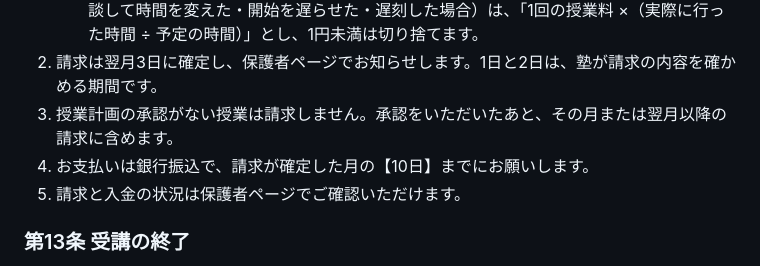
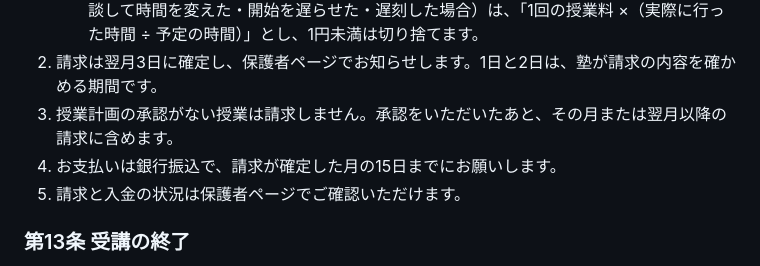
Before and after one commit to mugilives-max/stepwise-eisu, a Markdown page: docs/TERMS_DRAFT_2026-10.md, the part around the change. GitHub-like rendering.

Commit message:
docs: terms draft - payment due 15th
Co-Authored-By: Claude Opus 5.5 <noreply@anthropic.com>

```diff
--- a/docs/TERMS_DRAFT_2026-10.md
+++ b/docs/TERMS_DRAFT_2026-10.md
@@ -112,7 +112,7 @@
    - 1回の授業料は授業計画の「1回の授業料」です。実際に行った時間が予定と違う場合（相談して時間を変えた・開始を遅らせた・遅刻した場合）は、「1回の授業料 ×（実際に行った時間 ÷ 予定の時間）」とし、1円未満は切り捨てます。
 2. 請求は翌月3日に確定し、保護者ページでお知らせします。1日と2日は、塾が請求の内容を確かめる期間です。
 3. 授業計画の承認がない授業は請求しません。承認をいただいたあと、その月または翌月以降の請求に含めます。
-4. お支払いは銀行振込で、請求が確定した月の【10日】までにお願いします。
+4. お支払いは銀行振込で、請求が確定した月の15日までにお願いします。
 5. 請求と入金の状況は保護者ページでご確認いただけます。
 
 ### 第13条 受講の終了
```
